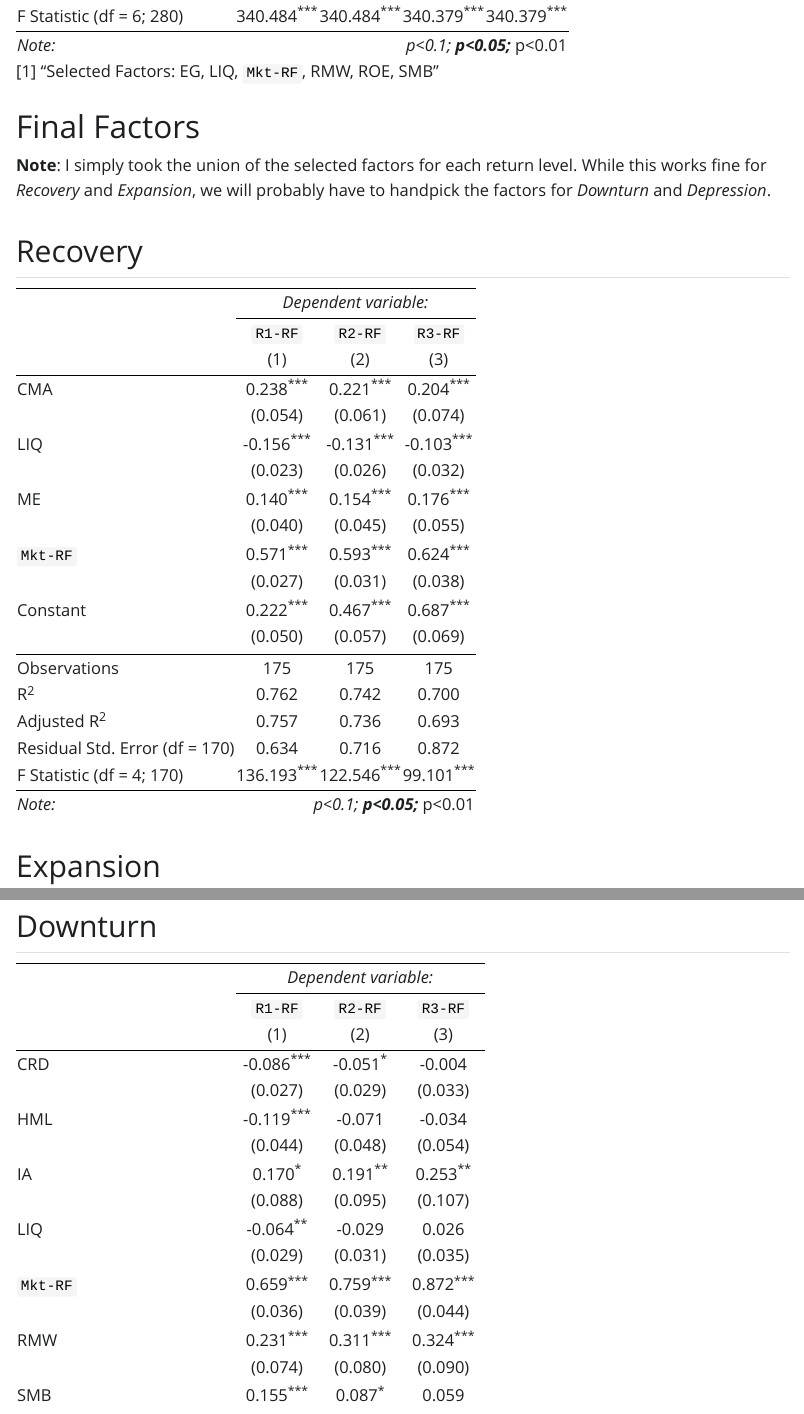
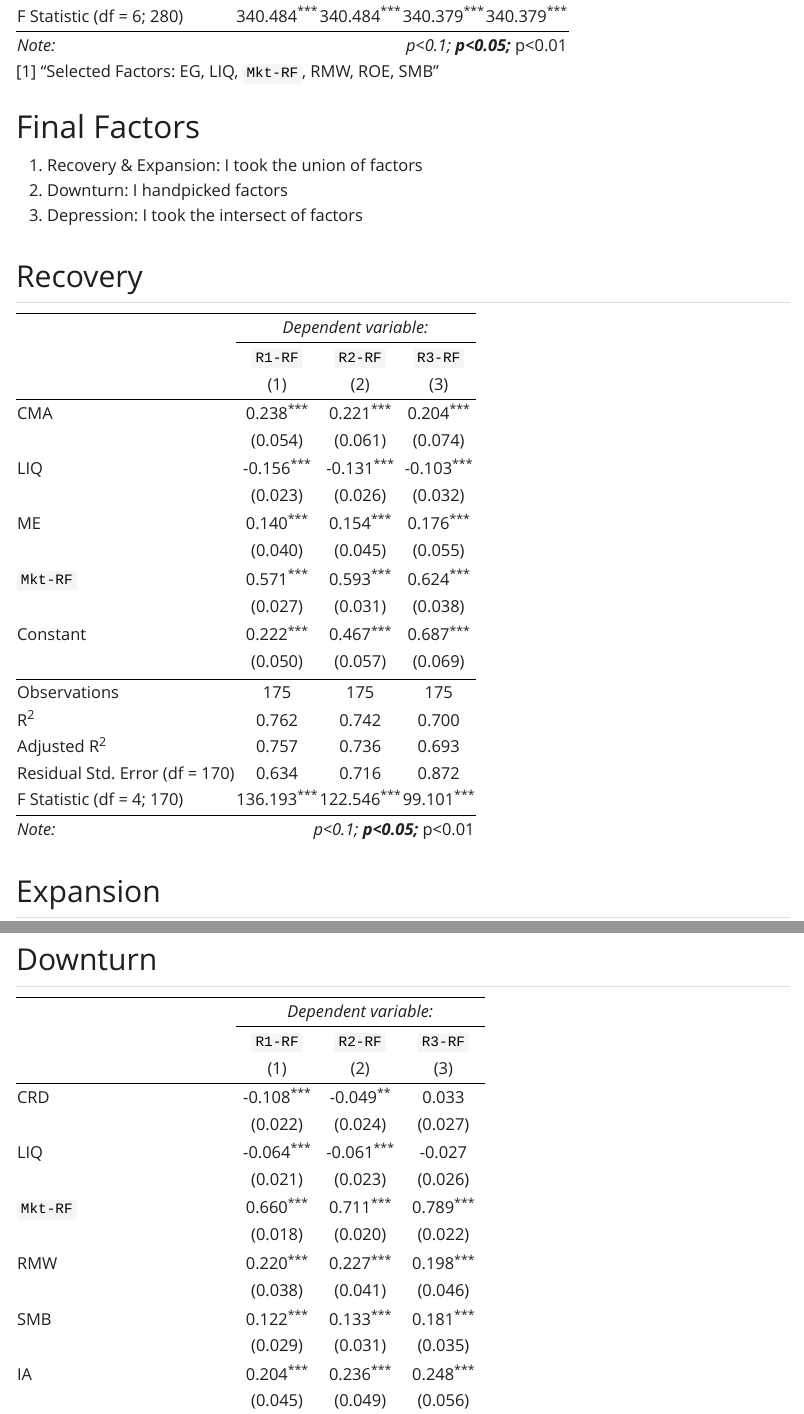
Before and after one commit to patrickwjwang/equity-cycle, a Quarto document (feature_selection.qmd): the page in a window 1100 px wide, from 15100 px down, and a second part further down, joined at a grey line. The pictures show the output file feature_selection.html that the author committed with the source, opened offline; Quarto's library style sheets are replaced by a plain one without menus.

Commit message:
selected factors for downturn and depression

```diff
--- a/feature_selection.qmd
+++ b/feature_selection.qmd
@@ -773,7 +773,9 @@ print(paste0("Selected Factors: ", paste0(depression_high_factors, collapse = ",
 
 # Final Factors
 
-**Note**: I simply took the union of the selected factors for each return level. While this works fine for *Recovery* and *Expansion*, we will probably have to handpick the factors for *Downturn* and *Depression*.
+1. Recovery & Expansion: I took the union of factors
+2. Downturn: I handpicked factors
+3. Depression: I took the intersect of factors
 
 ## Recovery
 
@@ -817,6 +819,7 @@ stargazer(
 
 targets <- c('R1-RF', 'R2-RF', 'R3-RF')
 expansion_factors <- union(expansion_low_factors, union(expansion_med_factors, expansion_high_factors))
+# expansion_factors <- intersect(expansion_low_factors, intersect(expansion_med_factors, expansion_high_factors))
 expansion_factors <- gsub("\`", "", expansion_factors)
 # print(paste0("Expansion Factors: ", paste0(expansion_factors, collapse = ", ")))
 
@@ -851,9 +854,11 @@ stargazer(
 #| echo: false
 
 targets <- c('R1-RF', 'R2-RF', 'R3-RF')
-downturn_factors <- union(downturn_low_factors, union(downturn_med_factors, downturn_high_factors))
-downturn_factors <- gsub("\`", "", downturn_factors)
+# downturn_factors <- union(downturn_low_factors, union(downturn_med_factors, downturn_high_factors))
+# downturn_factors <- intersect(downturn_low_factors, intersect(downturn_med_factors, downturn_high_factors))
+# downturn_factors <- gsub("\`", "", downturn_factors)
 # print(paste0("Downturn Factors: ", paste0(downturn_factors, collapse = ", ")))
+downturn_factors <- c('CRD', 'LIQ', 'Mkt-RF', 'RMW', 'SMB', 'IA', 'HML')
 
 lm_df <- downturn_df[c(targets, downturn_factors)]
 downturn_low_mdl <- lm(
@@ -886,7 +891,8 @@ stargazer(
 #| echo: false
 
 targets <- c('R1-RF', 'R2-RF', 'R3-RF')
-depression_factors <- union(depression_low_factors, union(depression_med_factors, depression_high_factors))
+# depression_factors <- union(depression_low_factors, union(depression_med_factors, depression_high_factors))
+depression_factors <- intersect(depression_low_factors, intersect(depression_med_factors, depression_high_factors))
 depression_factors <- gsub("\`", "", depression_factors)
 # print(paste0("Depression Factors: ", paste0(depression_factors, collapse = ", ")))
 
```
Also changed, not shown: feature_selection.html, feature_selection.pdf.
